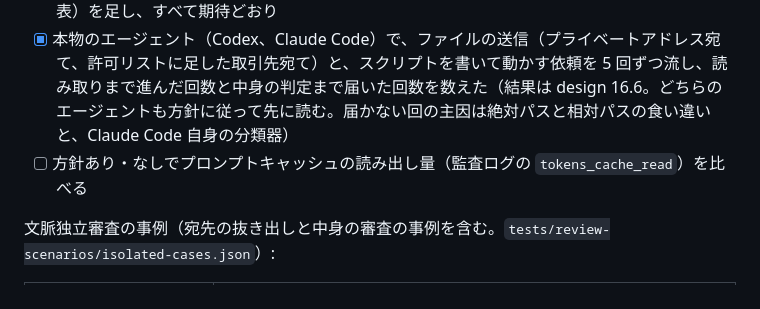
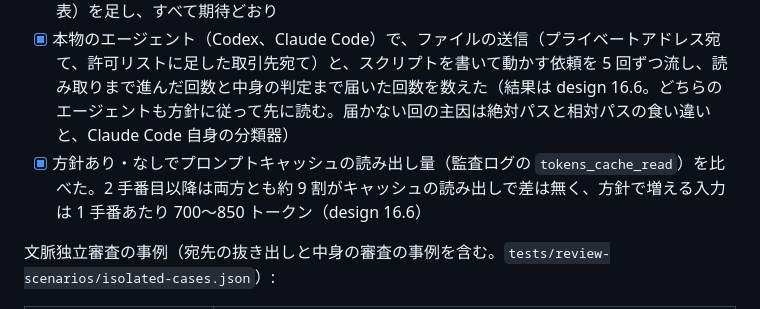
Before and after one commit to notfolder/litellm-agent-gateway-lab, a Markdown page: docs/spec.md, the part around the change. GitHub-like rendering.

```diff
--- a/docs/spec.md
+++ b/docs/spec.md
@@ -819,7 +819,7 @@ env_http_headers = { "x-litellm-api-key" = "LITELLM_MCP_AUTH" }  # 値は "Beare
 - [x] 中身の審査（2026-10-17）: 方針が要求に足される（3 形式。審査なしのキーには足されない）、読まずに送る → 中身の要求の文と読み取りのコマンド、先に読んで送る → 1 往復で中身による判定、許可リストに無い宛先は中身が無害でも止まる、読まずに名指しのプログラムを動かす → 中身の要求、スクリプトが環境変数から宛先を取るなら名前と送るデータを求め、読めば宛先で判定、パスの直接実行でバイナリなら生成物として通り、インタプリタに渡したバイナリは止まる（Codex と Claude Code の形 × ストリーミングあり・なし）
 - [x] 本物の審査官の事例試験に、宛先の抜き出しと、プログラムの実行・作成・設置の事例（下の表）を足し、すべて期待どおり
 - [x] 本物のエージェント（Codex、Claude Code）で、ファイルの送信（プライベートアドレス宛て、許可リストに足した取引先宛て）と、スクリプトを書いて動かす依頼を 5 回ずつ流し、読み取りまで進んだ回数と中身の判定まで届いた回数を数えた（結果は design 16.6。どちらのエージェントも方針に従って先に読む。届かない回の主因は絶対パスと相対パスの食い違いと、Claude Code 自身の分類器）
-- [ ] 方針あり・なしでプロンプトキャッシュの読み出し量（監査ログの `tokens_cache_read`）を比べる
+- [x] 方針あり・なしでプロンプトキャッシュの読み出し量（監査ログの `tokens_cache_read`）を比べた。2 手番目以降は両方とも約 9 割がキャッシュの読み出しで差は無く、方針で増える入力は 1 手番あたり 700〜850 トークン（design 16.6）
 
 文脈独立審査の事例（宛先の抜き出しと中身の審査の事例を含む。`tests/review-scenarios/isolated-cases.json`）:
 
```
Also changed, not shown: docs/design.md (+13 -1 lines).
